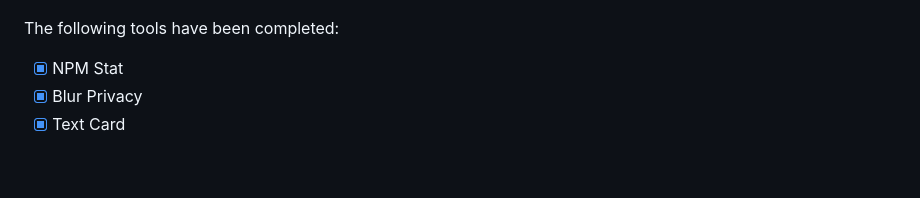
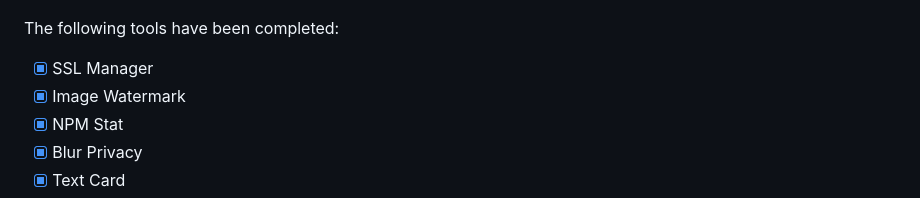
Before and after one commit to jaywcjlove/DevHub, a Markdown page: README.md, the part around the change. GitHub-like rendering; blank space fills up the shorter version.

Commit message:
doc: Update README.md

```diff
--- a/README.md
+++ b/README.md
@@ -31,6 +31,8 @@ I am actively developing it with a bold goal in mind: to release updates weekly.
 
 The following tools have been completed:
 
+- [x] SSL Manager
+- [x] Image Watermark
 - [x] NPM Stat
 - [x] Blur Privacy
 - [x] Text Card
```
Also changed, not shown: README.zh.md (+2 -0 lines).
